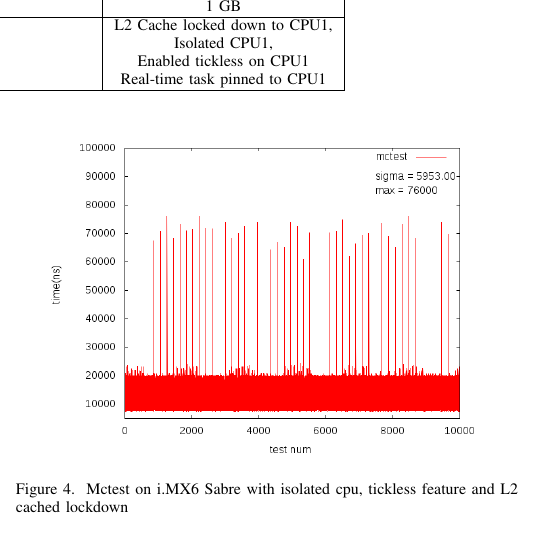
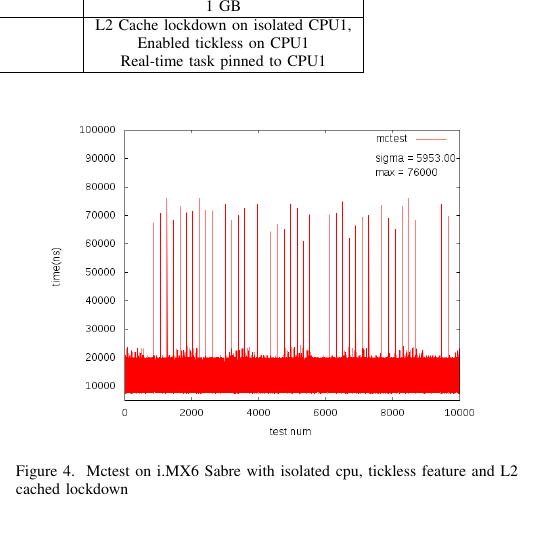
Before and after one commit to sonicyang/cthpc-2017, a LaTeX paper (paper.tex): part of one column of page 2 of 4, cut so that both start at the same text, the shorter picture padded with empty space. Compiled offline with pdfLaTeX; a missing font is replaced by an installed copy or a similar font; a LaTeX package or settings file that is missing is left out.

Commit message:
Fix typo: L2 cache lockdown

```diff
--- a/paper.tex
+++ b/paper.tex
@@ -91,8 +91,7 @@ performance degradation for synchronization-heavy application on Linux.
         \label{hardware_list}
 	\begin{tabular}{|l|c|c|} \hline Platform Name & Altera
         Cyclone V Development Kit & NXP i.MX6 Sabre \\ \hline Processor & 2x ARM Cortex-A9 & 4x ARM Cortex-A9 \\
-        \hline Memory & 1 GB & 1 GB \\ \hline Additional configuration & None & \begin{tabular}[c]{@{}c@{}}L2 Cache
-        locked down to CPU1,\\ Isolated CPU1,\\ Enabled tickless on CPU1 \\ Real-time task pinned to CPU1 \end{tabular}
+        \hline Memory & 1 GB & 1 GB \\ \hline Additional configuration & None & \begin{tabular}[c]{@{}c@{}}L2 Cache lockdown on isolated CPU1,\\ Enabled tickless on CPU1 \\ Real-time task pinned to CPU1 \end{tabular}
     \\ \hline \end{tabular} \end{table*}
 
     Our experiment begins with known tuning practices which includes processor isolation \cite{isolatedcpu}, tickless
```
